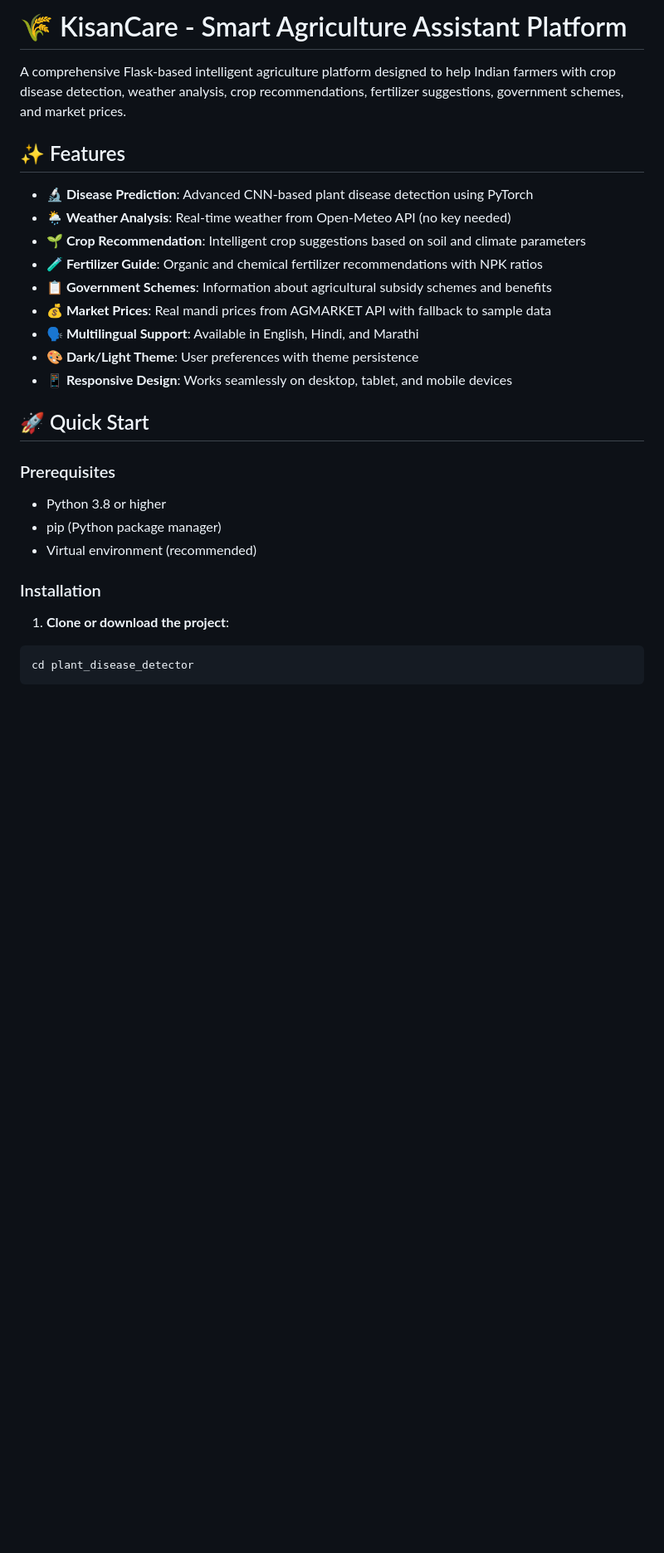
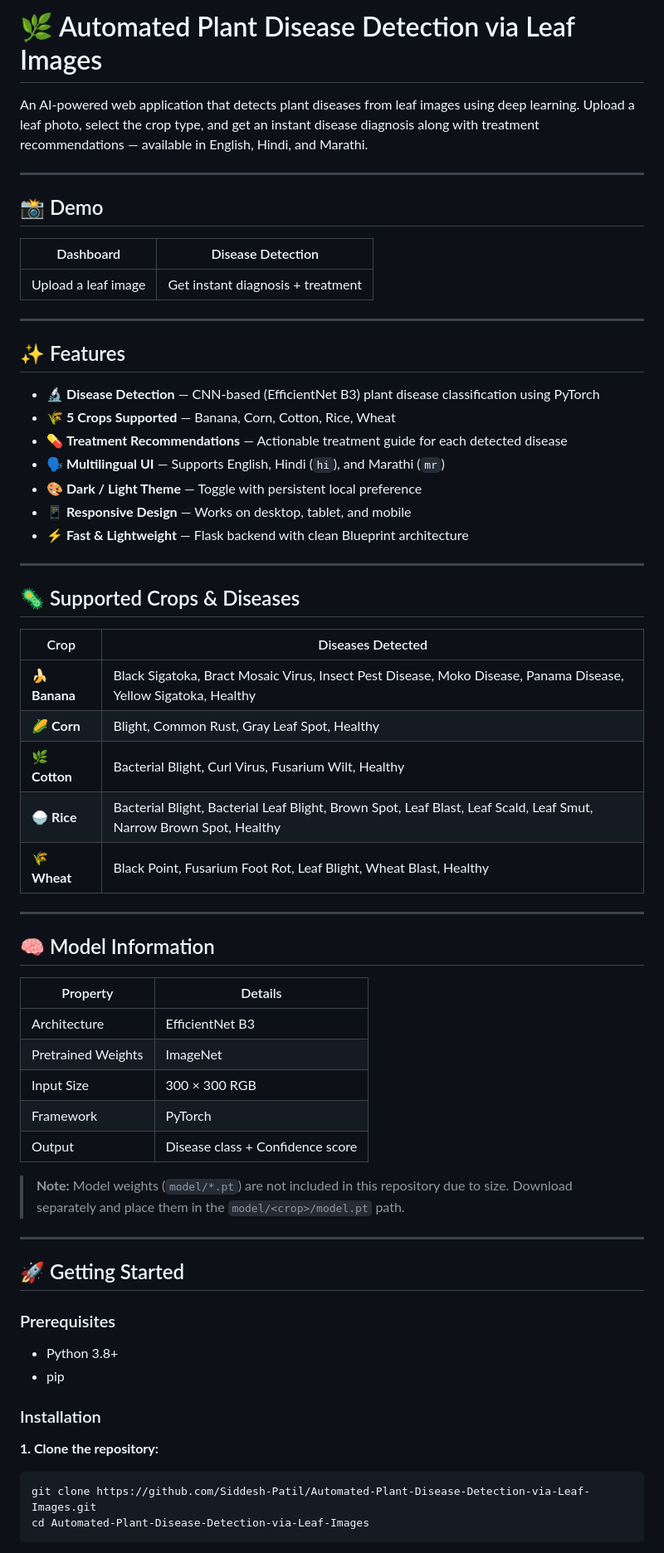
Before and after one commit to Siddesh-Patil/Automated-Plant-Disease-Detection-via-Leaf-Images, a Markdown page: README.md, the part around one of its changes. Shown at 83% size. Rendered like a GitHub page; blank space fills up the shorter version.

````diff
--- a/README.md
+++ b/README.md
@@ -1,31 +1,67 @@
-# 🌾 KisanCare - Smart Agriculture Assistant Platform
+# 🌿 Automated Plant Disease Detection via Leaf Images
 
-A comprehensive Flask-based intelligent agriculture platform designed to help Indian farmers with crop disease detection, weather analysis, crop recommendations, fertilizer suggestions, government schemes, and market prices.
+An AI-powered web application that detects plant diseases from leaf images using deep learning. Upload a leaf photo, select the crop type, and get an instant disease diagnosis along with treatment recommendations — available in English, Hindi, and Marathi.
+
+---
+
+## 📸 Demo
+
+| Dashboard | Disease Detection |
+|-----------|------------------|
+| Upload a leaf image | Get instant diagnosis + treatment |
+
+---
 
 ## ✨ Features
 
-- **🔬 Disease Prediction**: Advanced CNN-based plant disease detection using PyTorch
-- **🌦️ Weather Analysis**: Real-time weather from Open-Meteo API (no key needed)
-- **🌱 Crop Recommendation**: Intelligent crop suggestions based on soil and climate parameters
-- **🧪 Fertilizer Guide**: Organic and chemical fertilizer recommendations with NPK ratios
-- **📋 Government Schemes**: Information about agricultural subsidy schemes and benefits
-- **💰 Market Prices**: Real mandi prices from AGMARKET API with fallback to sample data
-- **🗣️ Multilingual Support**: Available in English, Hindi, and Marathi
-- **🎨 Dark/Light Theme**: User preferences with theme persistence
-- **📱 Responsive Design**: Works seamlessly on desktop, tablet, and mobile devices
+- 🔬 **Disease Detection** — CNN-based (EfficientNet B3) plant disease classification using PyTorch
+- 🌾 **5 Crops Supported** — Banana, Corn, Cotton, Rice, Wheat
+- 💊 **Treatment Recommendations** — Actionable treatment guide for each detected disease
+- 🗣️ **Multilingual UI** — Supports English, Hindi (`hi`), and Marathi (`mr`)
+- 🎨 **Dark / Light Theme** — Toggle with persistent local preference
+- 📱 **Responsive Design** — Works on desktop, tablet, and mobile
+- ⚡ **Fast & Lightweight** — Flask backend with clean Blueprint architecture
 
-## 🚀 Quick Start
+---
+
+## 🦠 Supported Crops & Diseases
+
+| Crop | Diseases Detected |
+|------|-------------------|
+| 🍌 **Banana** | Black Sigatoka, Bract Mosaic Virus, Insect Pest Disease, Moko Disease, Panama Disease, Yellow Sigatoka, Healthy |
+| 🌽 **Corn** | Blight, Common Rust, Gray Leaf Spot, Healthy |
+| 🌿 **Cotton** | Bacterial Blight, Curl Virus, Fusarium Wilt, Healthy |
+| 🍚 **Rice** | Bacterial Blight, Bacterial Leaf Blight, Brown Spot, Leaf Blast, Leaf Scald, Leaf Smut, Narrow Brown Spot, Healthy |
+| 🌾 **Wheat** | Black Point, Fusarium Foot Rot, Leaf Blight, Wheat Blast, Healthy |
+
+---
+
+## 🧠 Model Information
+
+| Property | Details |
+|----------|---------|
+| Architecture | EfficientNet B3 |
+| Pretrained Weights | ImageNet |
+| Input Size | 300 × 300 RGB |
+| Framework | PyTorch |
+| Output | Disease class + Confidence score |
+
+> **Note:** Model weights (`model/*.pt`) are not included in this repository due to size. Download separately and place them in the `model/<crop>/model.pt` path.
+
+---
+
+## 🚀 Getting Started
 
 ### Prerequisites
 
-- Python 3.8 or higher
-- pip (Python package manager)
-- Virtual environment (recommended)
+- Python 3.8+
+- pip
 
 ### Installation
 
-1. **Clone or download the project**:
+**1. Clone the repository:**
 ```bash
-cd plant_disease_detector
+git clone https://github.com/Siddesh-Patil/Automated-Plant-Disease-Detection-via-Leaf-Images.git
+cd Automated-Plant-Disease-Detection-via-Leaf-Images
 ```
 
````
Also changed, not shown: other parts of README.md (+129 -210 lines).
